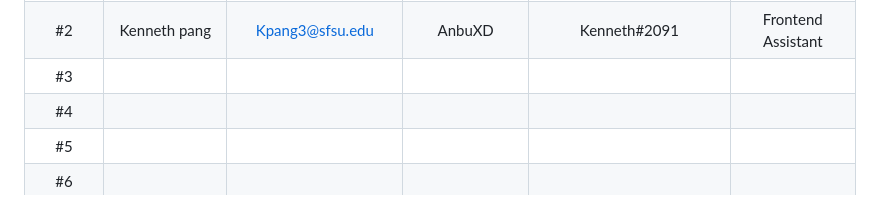
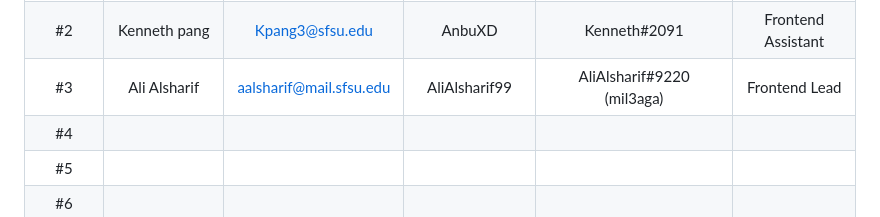
Before and after one commit to AliAlsharif99/csc648-848-05-sw-engineering-fall-23-T05, a Markdown page: README.md, the part around the change. Rendered like a GitHub page.

Commit message:
Update README.md (AliAlsharif)

```diff
--- a/README.md
+++ b/README.md
@@ -17,7 +17,7 @@
 |    :---:     |       :---:       |         :---:         |      :---:      |             :---:               |        :---:        |
 |      #1      |     Alec Nagal    | anagal1@mail.sfsu.edu |    itsmeAlec    | aleccsucky/Alec Nagal(nickname) |        Lead         |
 |      #2      |     Kenneth pang  | Kpang3@sfsu.edu       |       AnbuXD    |       Kenneth#2091              |  Frontend Assistant |
-|      #3      |                   |                       |                 |                                 |                     |
+|      #3      |    Ali Alsharif   |aalsharif@mail.sfsu.edu|  AliAlsharif99  |   AliAlsharif#9220 (mil3aga)    |  Frontend Lead      |
 |      #4      |                   |                       |                 |                                 |                     |
 |      #5      |                   |                       |                 |                                 |                     |
 |      #6      |                   |                       |                 |                                 |                     |
```
